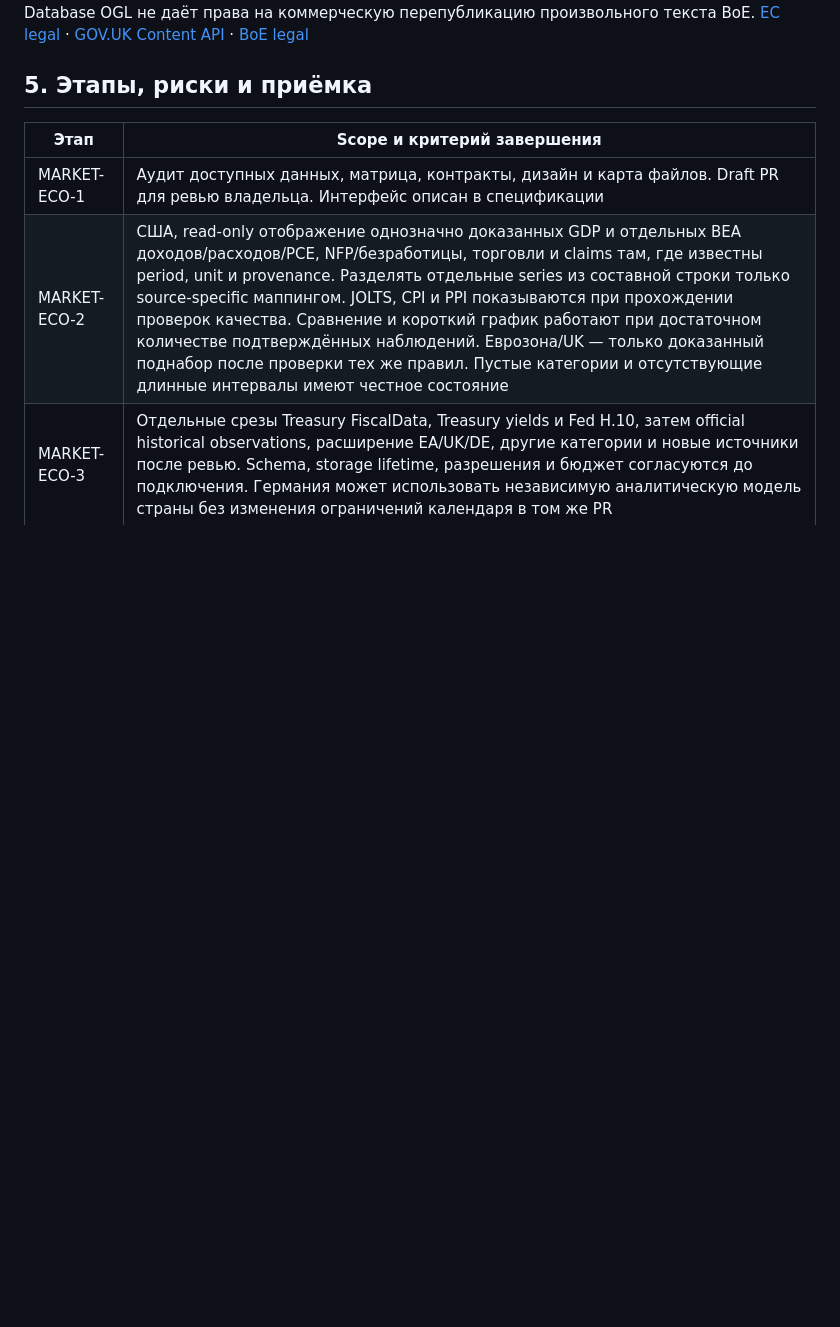
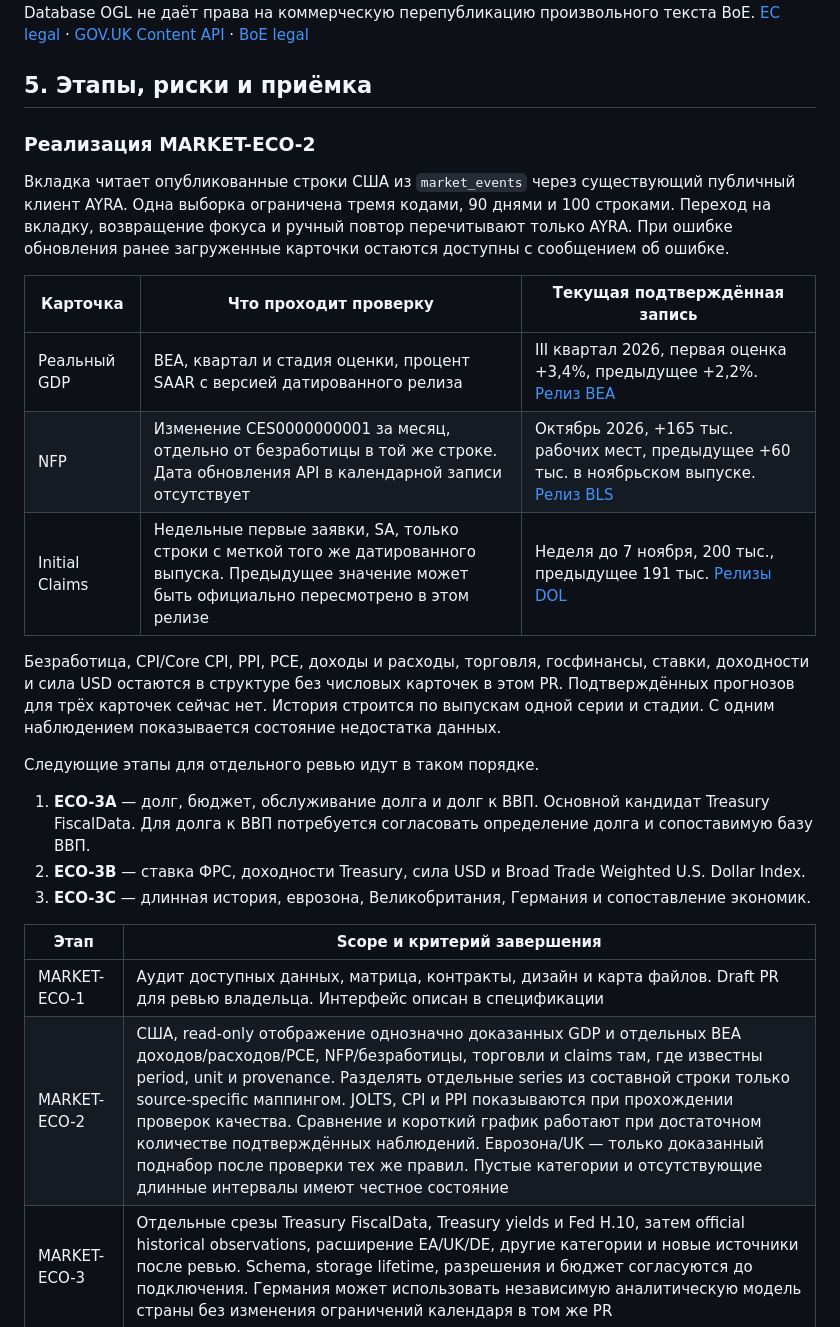
Before and after one commit to Malkis99/ayra_trading, a Markdown page: docs/market-economy-spec.md, the part around the change. Drawn GitHub-style; blank space fills up the shorter version.

Commit message:
Build the read-only US market economy tab

```diff
--- a/docs/market-economy-spec.md
+++ b/docs/market-economy-spec.md
@@ -134,6 +134,24 @@ BLS v2 даёт 500 запросов/сутки и 50 серий/запрос с
 
 ## 5. Этапы, риски и приёмка
 
+### Реализация MARKET-ECO-2
+
+Вкладка читает опубликованные строки США из `market_events` через существующий публичный клиент AYRA. Одна выборка ограничена тремя кодами, 90 днями и 100 строками. Переход на вкладку, возвращение фокуса и ручный повтор перечитывают только AYRA. При ошибке обновления ранее загруженные карточки остаются доступны с сообщением об ошибке.
+
+| Карточка | Что проходит проверку | Текущая подтверждённая запись |
+|---|---|---|
+| Реальный GDP | BEA, квартал и стадия оценки, процент SAAR с версией датированного релиза | III квартал 2026, первая оценка +3,4%, предыдущее +2,2%. [Релиз BEA](https://www.bea.gov/news/2026/gdp-advance-estimate-3rd-quarter-2026) |
+| NFP | Изменение CES0000000001 за месяц, отдельно от безработицы в той же строке. Дата обновления API в календарной записи отсутствует | Октябрь 2026, +165 тыс. рабочих мест, предыдущее +60 тыс. в ноябрьском выпуске. [Релиз BLS](https://www.bls.gov/news.release/archives/empsit_11062026.htm) |
+| Initial Claims | Недельные первые заявки, SA, только строки с меткой того же датированного выпуска. Предыдущее значение может быть официально пересмотрено в этом релизе | Неделя до 7 ноября, 200 тыс., предыдущее 191 тыс. [Релизы DOL](https://www.dol.gov/newsroom/releases/ETA) |
+
+Безработица, CPI/Core CPI, PPI, PCE, доходы и расходы, торговля, госфинансы, ставки, доходности и сила USD остаются в структуре без числовых карточек в этом PR. Подтверждённых прогнозов для трёх карточек сейчас нет. История строится по выпускам одной серии и стадии. С одним наблюдением показывается состояние недостатка данных.
+
+Следующие этапы для отдельного ревью идут в таком порядке.
+
+1. **ECO-3A** — долг, бюджет, обслуживание долга и долг к ВВП. Основной кандидат Treasury FiscalData. Для долга к ВВП потребуется согласовать определение долга и сопоставимую базу ВВП.
+2. **ECO-3B** — ставка ФРС, доходности Treasury, сила USD и Broad Trade Weighted U.S. Dollar Index.
+3. **ECO-3C** — длинная история, еврозона, Великобритания, Германия и сопоставление экономик.
+
 | Этап | Scope и критерий завершения |
 |---|---|
 | MARKET-ECO-1 | Аудит доступных данных, матрица, контракты, дизайн и карта файлов. Draft PR для ревью владельца. Интерфейс описан в спецификации |
```
Also changed, not shown: docs/screens/market-economy/economy-1440.png (added), docs/screens/market-economy/economy-390.png (added), 7 other files.
